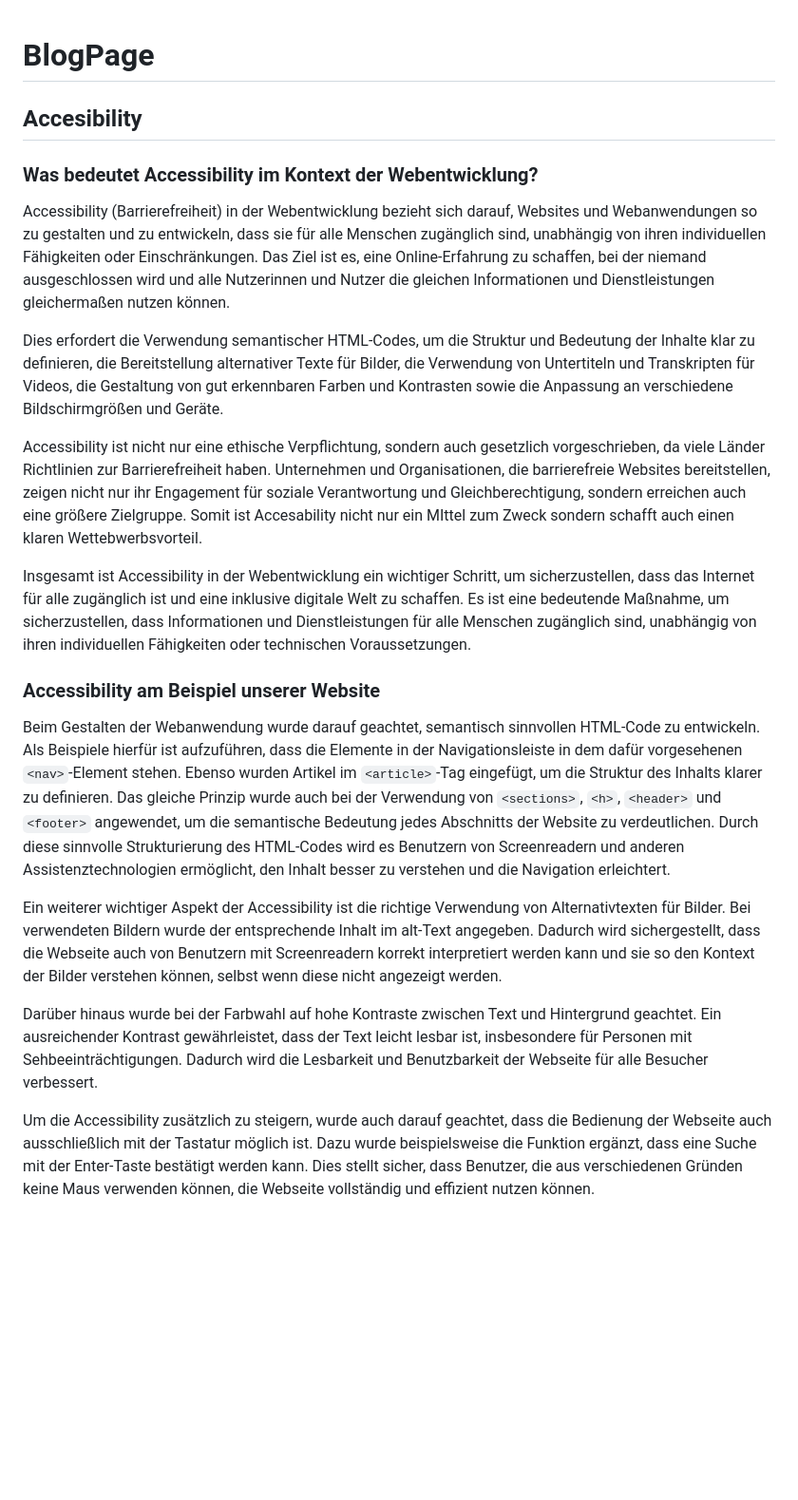
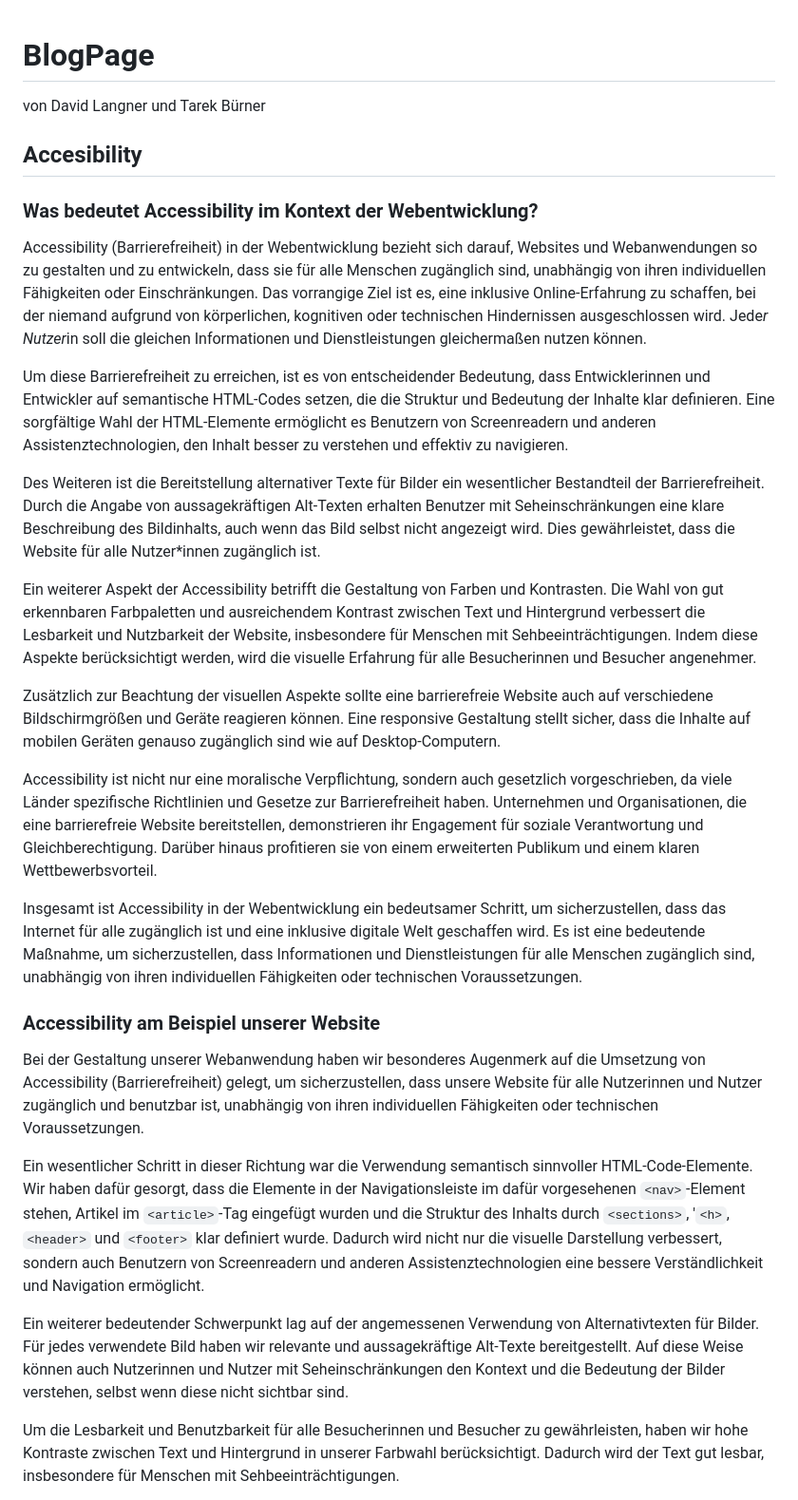
Before and after one commit to langnerdavid/BlogPage, a Markdown page: README.md, the part around the change printed below. Shown: that part at 95% size. Drawn GitHub-style; blank space fills up the shorter version.

```diff
--- a/README.md
+++ b/README.md
@@ -1,21 +1,49 @@
 # BlogPage
+von David Langner und Tarek Bürner
 ## Accesibility
 ### Was bedeutet Accessibility im Kontext der Webentwicklung?
-Accessibility (Barrierefreiheit) in der Webentwicklung bezieht sich darauf, Websites und Webanwendungen so zu gestalten und zu entwickeln, dass sie für alle Menschen zugänglich sind, unabhängig von ihren individuellen Fähigkeiten oder Einschränkungen. Das Ziel ist es, eine Online-Erfahrung zu schaffen, bei der niemand ausgeschlossen wird und alle Nutzerinnen und Nutzer die gleichen Informationen und Dienstleistungen gleichermaßen nutzen können.
+Accessibility (Barrierefreiheit) in der Webentwicklung bezieht sich darauf, Websites und Webanwendungen so
+zu gestalten und zu entwickeln, dass sie für alle Menschen zugänglich sind, unabhängig von ihren individuellen
+Fähigkeiten oder Einschränkungen. Das vorrangige Ziel ist es, eine inklusive Online-Erfahrung zu schaffen, bei
+der niemand aufgrund von körperlichen, kognitiven oder technischen Hindernissen ausgeschlossen wird. Jede*r
+Nutzer*in soll die gleichen Informationen und Dienstleistungen gleichermaßen nutzen können.
 
-Dies erfordert die Verwendung semantischer HTML-Codes, um die Struktur und Bedeutung der Inhalte klar zu definieren, die Bereitstellung alternativer Texte für Bilder, die Verwendung von Untertiteln und Transkripten für Videos, die Gestaltung von gut erkennbaren Farben und Kontrasten sowie die Anpassung an verschiedene Bildschirmgrößen und Geräte.
+Um diese Barrierefreiheit zu erreichen, ist es von entscheidender Bedeutung, dass Entwicklerinnen und
+Entwickler auf semantische HTML-Codes setzen, die die Struktur und Bedeutung der Inhalte klar definieren.
+Eine sorgfältige Wahl der HTML-Elemente ermöglicht es Benutzern von Screenreadern und anderen
+Assistenztechnologien, den Inhalt besser zu verstehen und effektiv zu navigieren.
 
-Accessibility ist nicht nur eine ethische Verpflichtung, sondern auch gesetzlich vorgeschrieben, da viele Länder Richtlinien zur Barrierefreiheit haben. Unternehmen und Organisationen, die barrierefreie Websites bereitstellen, zeigen nicht nur ihr Engagement für soziale Verantwortung und Gleichberechtigung, sondern erreichen auch eine größere Zielgruppe. Somit ist Accesability nicht nur ein MIttel zum Zweck sondern schafft auch einen klaren Wettebwerbsvorteil.
+Des Weiteren ist die Bereitstellung alternativer Texte für Bilder ein wesentlicher Bestandteil der
+Barrierefreiheit. Durch die Angabe von aussagekräftigen Alt-Texten erhalten Benutzer mit Seheinschränkungen
+eine klare Beschreibung des Bildinhalts, auch wenn das Bild selbst nicht angezeigt wird. Dies gewährleistet,
+dass die Website für alle Nutzer*innen zugänglich ist.
 
-Insgesamt ist Accessibility in der Webentwicklung ein wichtiger Schritt, um sicherzustellen, dass das Internet für alle zugänglich ist und eine inklusive digitale Welt zu schaffen. Es ist eine bedeutende Maßnahme, um sicherzustellen, dass Informationen und Dienstleistungen für alle Menschen zugänglich sind, unabhängig von ihren individuellen Fähigkeiten oder technischen Voraussetzungen.
+Ein weiterer Aspekt der Accessibility betrifft die Gestaltung von Farben und Kontrasten. Die Wahl von gut
+erkennbaren Farbpaletten und ausreichendem Kontrast zwischen Text und Hintergrund verbessert die
+Lesbarkeit und Nutzbarkeit der Website, insbesondere für Menschen mit Sehbeeinträchtigungen. Indem diese
+Aspekte berücksichtigt werden, wird die visuelle Erfahrung für alle Besucherinnen und Besucher angenehmer.
 
+Zusätzlich zur Beachtung der visuellen Aspekte sollte eine barrierefreie Website auch auf verschiedene
+Bildschirmgrößen und Geräte reagieren können. Eine responsive Gestaltung stellt sicher, dass die Inhalte auf
+mobilen Geräten genauso zugänglich sind wie auf Desktop-Computern.
+
+Accessibility ist nicht nur eine moralische Verpflichtung, sondern auch gesetzlich vorgeschrieben, da viele
+Länder spezifische Richtlinien und Gesetze zur Barrierefreiheit haben. Unternehmen und Organisationen, die
+eine barrierefreie Website bereitstellen, demonstrieren ihr Engagement für soziale Verantwortung und
+Gleichberechtigung. Darüber hinaus profitieren sie von einem erweiterten Publikum und einem klaren
+Wettbewerbsvorteil.
+
+Insgesamt ist Accessibility in der Webentwicklung ein bedeutsamer Schritt, um sicherzustellen, dass das
+Internet für alle zugänglich ist und eine inklusive digitale Welt geschaffen wird. Es ist eine bedeutende
+Maßnahme, um sicherzustellen, dass Informationen und Dienstleistungen für alle Menschen zugänglich sind,
+unabhängig von ihren individuellen Fähigkeiten oder technischen Voraussetzungen.
 
 ### Accessibility am Beispiel unserer Website
-Beim Gestalten der Webanwendung wurde darauf geachtet, semantisch sinnvollen HTML-Code zu entwickeln. Als Beispiele hierfür ist aufzuführen, dass die Elemente in der Navigationsleiste in dem dafür vorgesehenen `<nav>`-Element stehen. Ebenso wurden Artikel im `<article>`-Tag eingefügt, um die Struktur des Inhalts klarer zu definieren. Das gleiche Prinzip wurde auch bei der Verwendung von `<sections>`, `<h>`, `<header>` und `<footer>` angewendet, um die semantische Bedeutung jedes Abschnitts der Website zu verdeutlichen. Durch diese sinnvolle Strukturierung des HTML-Codes wird es Benutzern von Screenreadern und anderen Assistenztechnologien ermöglicht, den Inhalt besser zu verstehen und die Navigation erleichtert.
+Bei der Gestaltung unserer Webanwendung haben wir besonderes Augenmerk auf die Umsetzung von Accessibility (Barrierefreiheit) gelegt, um sicherzustellen, dass unsere Website für alle Nutzerinnen und Nutzer zugänglich und benutzbar ist, unabhängig von ihren individuellen Fähigkeiten oder technischen Voraussetzungen.
 
-Ein weiterer wichtiger Aspekt der Accessibility ist die richtige Verwendung von Alternativtexten für Bilder. Bei verwendeten Bildern wurde der entsprechende Inhalt im alt-Text angegeben. Dadurch wird sichergestellt, dass die Webseite auch von Benutzern mit Screenreadern korrekt interpretiert werden kann und sie so den Kontext der Bilder verstehen können, selbst wenn diese nicht angezeigt werden.
+Ein wesentlicher Schritt in dieser Richtung war die Verwendung semantisch sinnvoller HTML-Code-Elemente. Wir haben dafür gesorgt, dass die Elemente in der Navigationsleiste im dafür vorgesehenen `<nav>`-Element stehen, Artikel im `<article>`-Tag eingefügt wurden und die Struktur des Inhalts durch `<sections>`, '`<h>`, `<header>` und `<footer>` klar definiert wurde. Dadurch wird nicht nur die visuelle Darstellung verbessert, sondern auch Benutzern von Screenreadern und anderen Assistenztechnologien eine bessere Verständlichkeit und Navigation ermöglicht.
 
-Darüber hinaus wurde bei der Farbwahl auf hohe Kontraste zwischen Text und Hintergrund geachtet. Ein ausreichender Kontrast gewährleistet, dass der Text leicht lesbar ist, insbesondere für Personen mit Sehbeeinträchtigungen. Dadurch wird die Lesbarkeit und Benutzbarkeit der Webseite für alle Besucher verbessert.
+Ein weiterer bedeutender Schwerpunkt lag auf der angemessenen Verwendung von Alternativtexten für Bilder. Für jedes verwendete Bild haben wir relevante und aussagekräftige Alt-Texte bereitgestellt. Auf diese Weise können auch Nutzerinnen und Nutzer mit Seheinschränkungen den Kontext und die Bedeutung der Bilder verstehen, selbst wenn diese nicht sichtbar sind.
 
-Um die Accessibility zusätzlich zu steigern, wurde auch darauf geachtet, dass die Bedienung der Webseite auch ausschließlich mit der Tastatur möglich ist. Dazu wurde beispielsweise die Funktion ergänzt, dass eine Suche mit der Enter-Taste bestätigt werden kann. Dies stellt sicher, dass Benutzer, die aus verschiedenen Gründen keine Maus verwenden können, die Webseite vollständig und effizient nutzen können.
+Um die Lesbarkeit und Benutzbarkeit für alle Besucherinnen und Besucher zu gewährleisten, haben wir hohe Kontraste zwischen Text und Hintergrund in unserer Farbwahl berücksichtigt. Dadurch wird der Text gut lesbar, insbesondere für Menschen mit Sehbeeinträchtigungen.
 
```
Also changed, not shown: other parts of README.md (+6 -2 lines).
